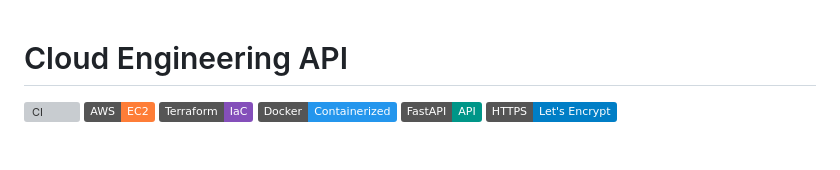
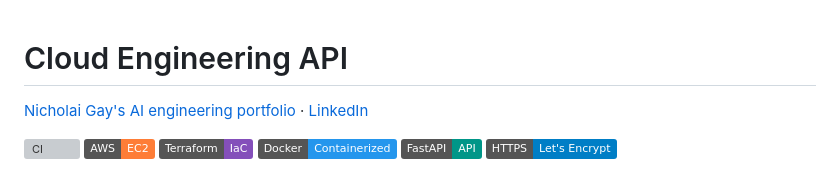
Before and after one commit to QinnniQ/cloud-engineering-api, a Markdown page: README.md, the part around the change. GitHub-like rendering; badges without logos; blank space fills up the shorter version; grey boxes are pictures that could not be loaded.

Commit message:
Link AI engineering portfolio from project README

```diff
--- a/README.md
+++ b/README.md
@@ -1,4 +1,6 @@
 # Cloud Engineering API
+
+[Nicholai Gay's AI engineering portfolio](https://profile.nickcloud.dev/) · [LinkedIn](https://www.linkedin.com/in/nicholai-gay-201905148/)
 
 [![CI](https://github.com/QinnniQ/cloud-engineering-api/actions/workflows/ci.yml/badge.svg)](https://github.com/QinnniQ/cloud-engineering-api/actions/workflows/ci.yml)
 [![AWS](https://img.shields.io/badge/AWS-EC2-orange)](#aws-deployment)
```
